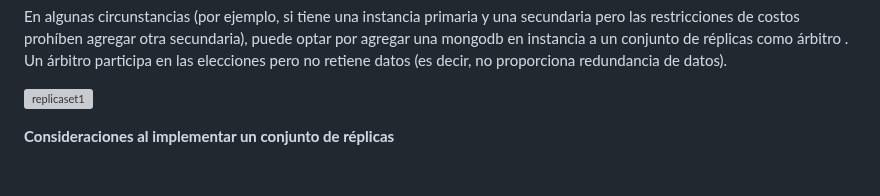
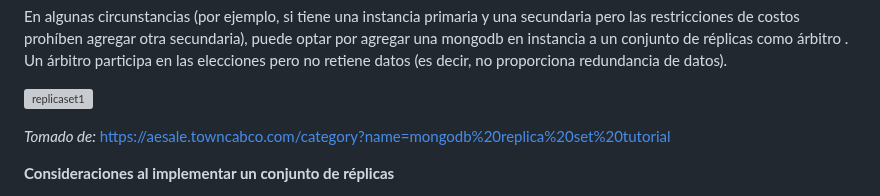
Before and after one commit to sergioarcila99/Implementacion-de-un-Crud-con-Python-Flask-MongoDB-y-RestFul-API, a Markdown page: README.md, the part around the change. Rendered like a GitHub page; blank space fills up the shorter version; grey boxes are pictures that could not be loaded.

```diff
--- a/README.md
+++ b/README.md
@@ -70,6 +70,8 @@ Los secundarios replican el registro de operaciones del primario y aplican las o
 En algunas circunstancias (por ejemplo, si tiene una instancia primaria y una secundaria pero las restricciones de costos prohíben agregar otra secundaria), puede optar por agregar una mongodb en instancia a un conjunto de réplicas como árbitro . Un árbitro participa en las elecciones pero no retiene datos (es decir, no proporciona redundancia de datos).
 
 ![replicaset1](https://github.com/sergioarcila99/Implementacion-de-un-Crud-con-Python-Flask-MongoDB-y-RestFul-API/assets/163569059/205398dd-ec8e-4625-bee1-ab7219e6bdca)
+
+*Tomado de:* https://aesale.towncabco.com/category?name=mongodb%20replica%20set%20tutorial
 
 **Consideraciones al implementar un conjunto de réplicas**
 
```
